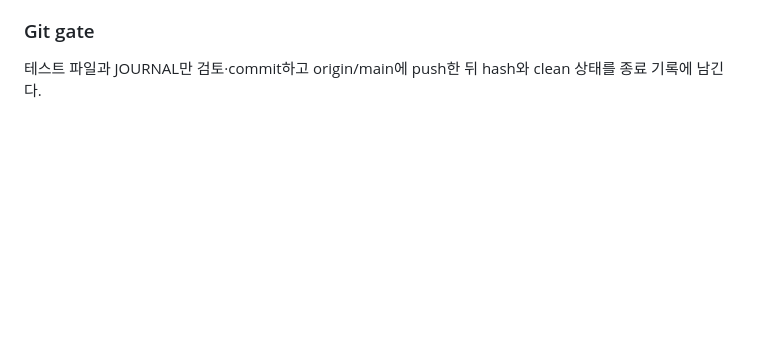
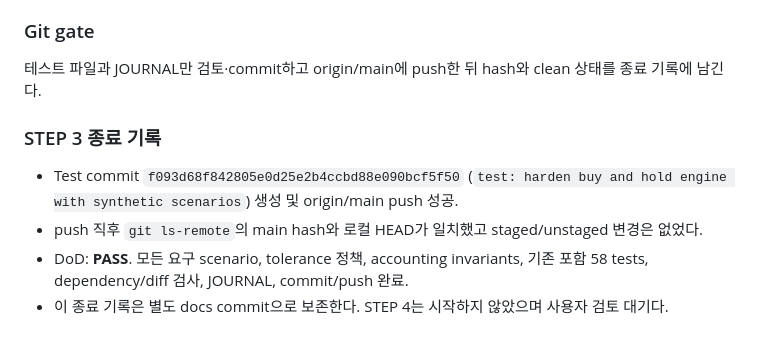
Before and after one commit to kimchanj/zero-market-lab, a Markdown page: JOURNAL.md, the part around the change. GitHub-like rendering; blank space fills up the shorter version.

Commit message:
docs: close step 3 journal

```diff
--- a/JOURNAL.md
+++ b/JOURNAL.md
@@ -292,3 +292,12 @@ CONTRIBUTION 120, BUY 120, SELL 0, 최종 contribution 60,000, cash 0으로 모
 ### Git gate
 
 테스트 파일과 JOURNAL만 검토·commit하고 origin/main에 push한 뒤 hash와 clean 상태를 종료 기록에 남긴다.
+
+### STEP 3 종료 기록
+
+- Test commit `f093d68f842805e0d25e2b4ccbd88e090bcf5f50`
+  (`test: harden buy and hold engine with synthetic scenarios`) 생성 및 origin/main push 성공.
+- push 직후 `git ls-remote`의 main hash와 로컬 HEAD가 일치했고 staged/unstaged 변경은 없었다.
+- DoD: **PASS**. 모든 요구 scenario, tolerance 정책, accounting invariants,
+  기존 포함 58 tests, dependency/diff 검사, JOURNAL, commit/push 완료.
+- 이 종료 기록은 별도 docs commit으로 보존한다. STEP 4는 시작하지 않았으며 사용자 검토 대기다.
```
